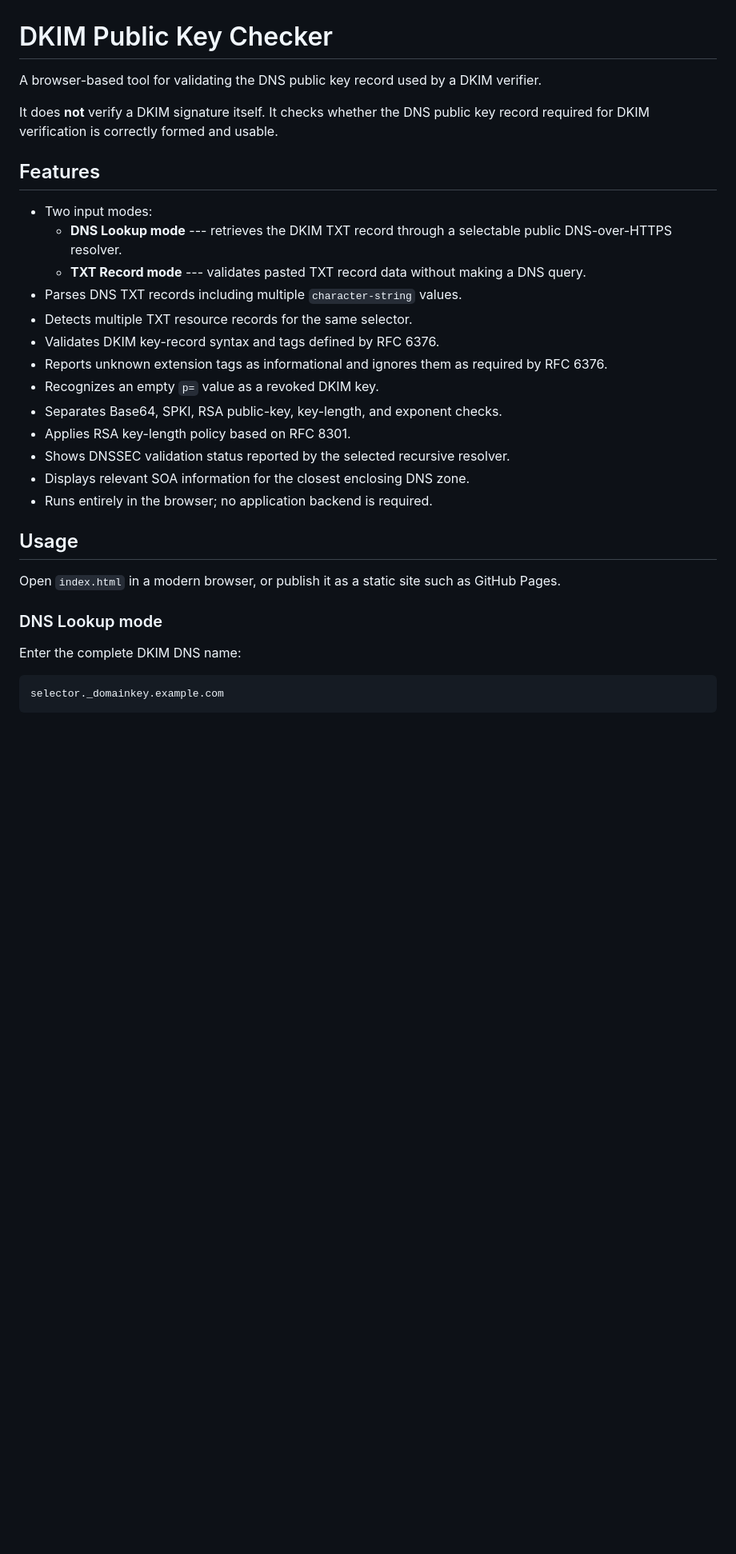
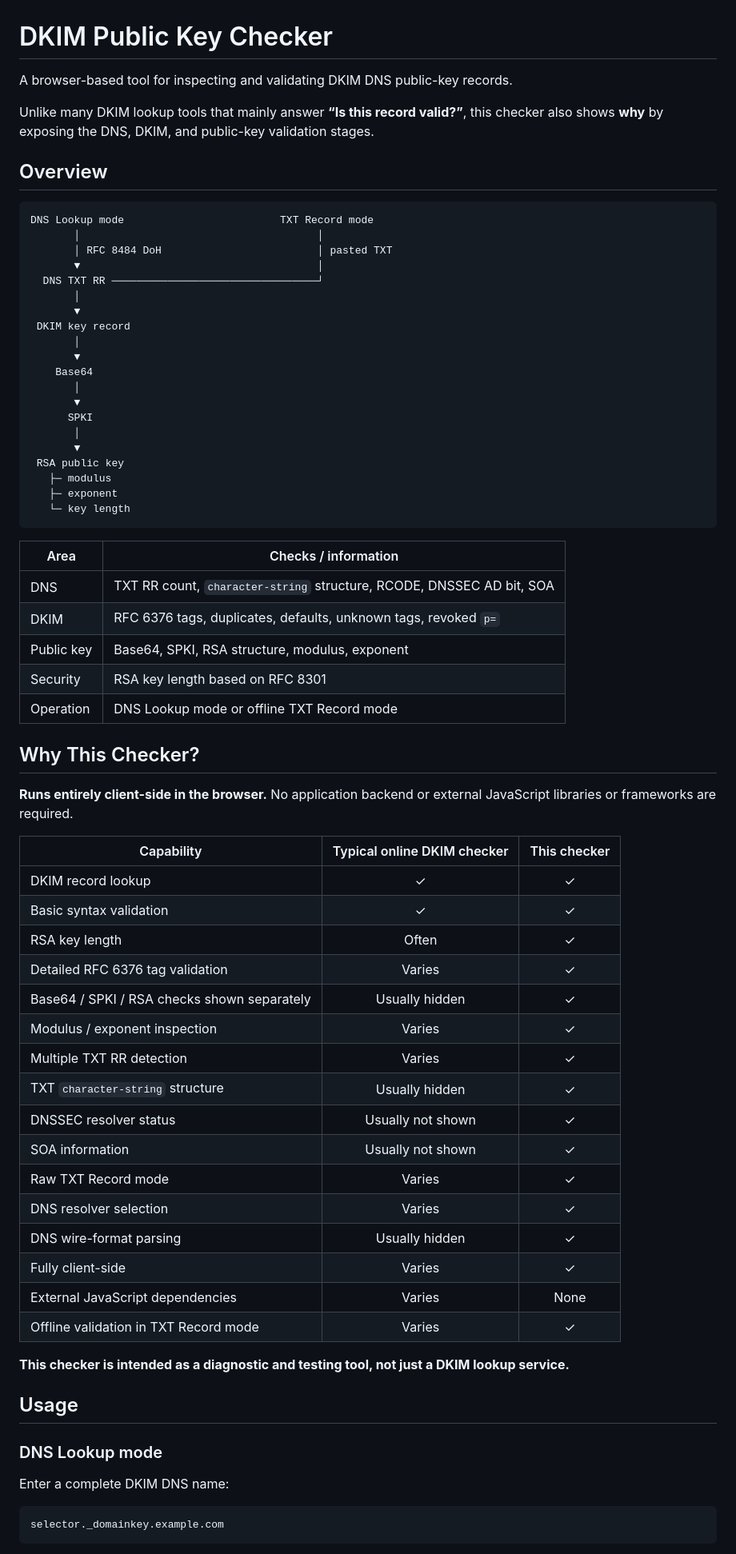
Before and after one commit to isaocxz/DKIM-Public-Key-Checker, a Markdown page: README.md, the part around one of its changes. Shown at 80% size. Rendered like a GitHub page; blank space fills up the shorter version.

Commit message:
Improve README with feature comparison and architecture overview

````diff
--- a/README.md
+++ b/README.md
@@ -1,44 +1,74 @@
 # DKIM Public Key Checker
 
-A browser-based tool for validating the DNS public key record used by a
-DKIM verifier.
+A browser-based tool for inspecting and validating DKIM DNS public-key records.
 
-It does **not** verify a DKIM signature itself. It checks whether the
-DNS public key record required for DKIM verification is correctly formed
-and usable.
+Unlike many DKIM lookup tools that mainly answer **“Is this record valid?”**, this checker also shows **why** by exposing the DNS, DKIM, and public-key validation stages.
 
-## Features
+## Overview
 
--   Two input modes:
-    -   **DNS Lookup mode** --- retrieves the DKIM TXT record
-        through a selectable public DNS-over-HTTPS resolver.
-    -   **TXT Record mode** --- validates pasted TXT record data without
-        making a DNS query.
--   Parses DNS TXT records including multiple `character-string` values.
--   Detects multiple TXT resource records for the same selector.
--   Validates DKIM key-record syntax and tags defined by RFC 6376.
--   Reports unknown extension tags as informational and ignores them as
-    required by RFC 6376.
--   Recognizes an empty `p=` value as a revoked DKIM key.
--   Separates Base64, SPKI, RSA public-key, key-length, and exponent
-    checks.
--   Applies RSA key-length policy based on RFC 8301.
--   Shows DNSSEC validation status reported by the selected recursive
-    resolver.
--   Displays relevant SOA information for the closest enclosing DNS
-    zone.
--   Runs entirely in the browser; no application backend is required.
+```text
+DNS Lookup mode                         TXT Record mode
+       │                                      │
+       │ RFC 8484 DoH                         │ pasted TXT
+       ▼                                      │
+  DNS TXT RR ─────────────────────────────────┘
+       │
+       ▼
+ DKIM key record
+       │
+       ▼
+    Base64
+       │
+       ▼
+      SPKI
+       │
+       ▼
+ RSA public key
+   ├─ modulus
+   ├─ exponent
+   └─ key length
+```
+
+| Area | Checks / information |
+| --- | --- |
+| DNS | TXT RR count, `character-string` structure, RCODE, DNSSEC AD bit, SOA |
+| DKIM | RFC 6376 tags, duplicates, defaults, unknown tags, revoked `p=` |
+| Public key | Base64, SPKI, RSA structure, modulus, exponent |
+| Security | RSA key length based on RFC 8301 |
+| Operation | DNS Lookup mode or offline TXT Record mode |
+
+## Why This Checker?
+
+**Runs entirely client-side in the browser.** No application backend or external JavaScript libraries or frameworks are required.
+
+| Capability | Typical online DKIM checker | This checker |
+| --- | :---: | :---: |
+| DKIM record lookup | ✓ | ✓ |
+| Basic syntax validation | ✓ | ✓ |
+| RSA key length | Often | ✓ |
+| Detailed RFC 6376 tag validation | Varies | ✓ |
+| Base64 / SPKI / RSA checks shown separately | Usually hidden | ✓ |
+| Modulus / exponent inspection | Varies | ✓ |
+| Multiple TXT RR detection | Varies | ✓ |
+| TXT `character-string` structure | Usually hidden | ✓ |
+| DNSSEC resolver status | Usually not shown | ✓ |
+| SOA information | Usually not shown | ✓ |
+| Raw TXT Record mode | Varies | ✓ |
+| DNS resolver selection | Varies | ✓ |
+| DNS wire-format parsing | Usually hidden | ✓ |
+| Fully client-side | Varies | ✓ |
+| External JavaScript dependencies | Varies | None |
+| Offline validation in TXT Record mode | Varies | ✓ |
+
+**This checker is intended as a diagnostic and testing tool, not just a DKIM lookup service.**
 
 ## Usage
 
-Open `index.html` in a modern browser, or publish it as a static site
-such as GitHub Pages.
-
 ### DNS Lookup mode
 
-Enter the complete DKIM DNS name:
+Enter a complete DKIM DNS name:
 
-``` text
+```text
 selector._domainkey.example.com
 ```
 
````
Also changed, not shown: other parts of README.md (+125 -226 lines).
